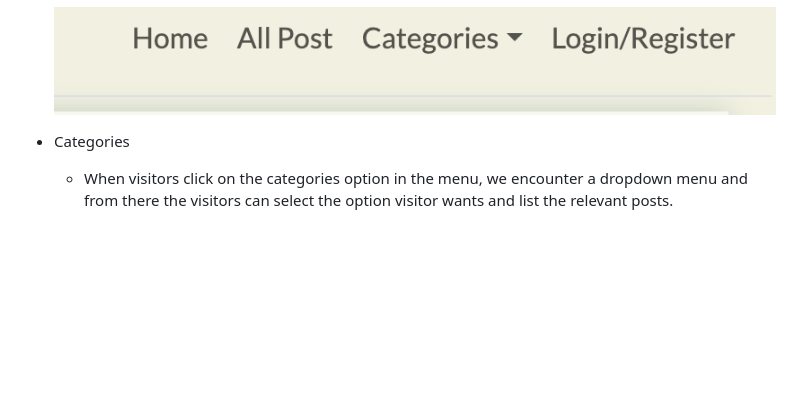
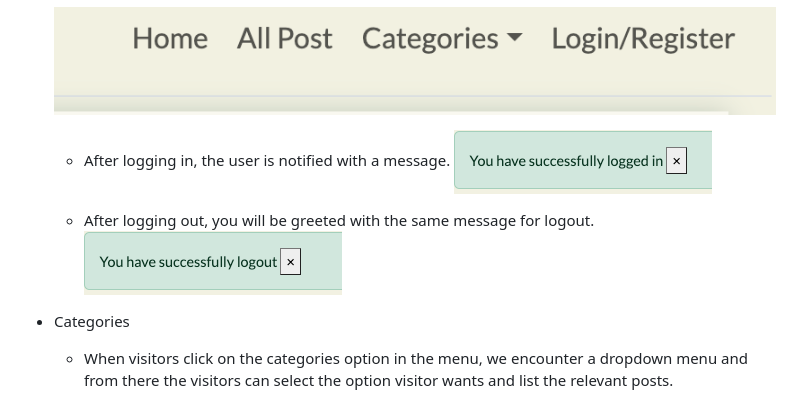
Before and after one commit to mervecoskunn/project-portfolio-4, a Markdown page: README.md, the part around the change printed below. Drawn GitHub-style; pictures changed too: documentation/login-alert-message.png (added), documentation/logout-alert.png (added); blank space fills up the shorter version.

Commit message:
added alert message information loggin and logout section on read.me

```diff
--- a/README.md
+++ b/README.md
@@ -139,6 +144,12 @@ I designed this platform with desgin thinking approach. With only the necessary
   - Visitor can create an account by clicking on login/register from the menu or from the button below.
 
   ![login-register-section](documentation/menu-login-register.png)
+
+  - After logging in, the user is notified with a message.
+   ![login-alert-message](documentation/login-alert-message.png)
+
+  - After logging out, you will be greeted with the same message for logout.
+   ![logout-alert-message](documentation/logout-alert.png)
 
 - Categories
 
```
Also changed, not shown: other parts of README.md (+9 -4 lines).
